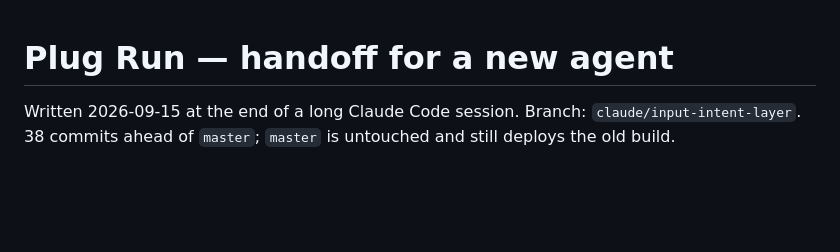
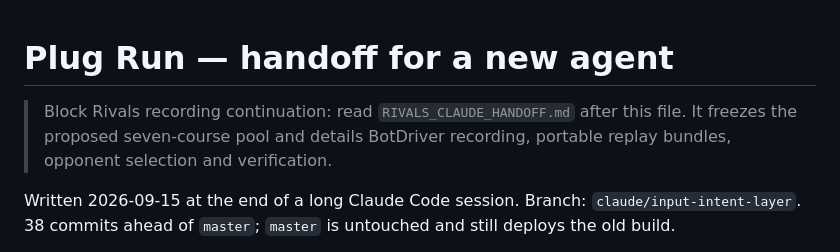
Before and after one commit to VallesG/plug-run, a Markdown page: HANDOFF_CODEX.md, the part around the change. Rendered like a GitHub page; blank space fills up the shorter version.

```diff
--- a/HANDOFF_CODEX.md
+++ b/HANDOFF_CODEX.md
@@ -1,4 +1,8 @@
 # Plug Run — handoff for a new agent
+
+> Block Rivals recording continuation: read `RIVALS_CLAUDE_HANDOFF.md` after
+> this file. It freezes the proposed seven-course pool and details BotDriver
+> recording, portable replay bundles, opponent selection and verification.
 
 Written 2026-09-15 at the end of a long Claude Code session. Branch:
 `claude/input-intent-layer`. 38 commits ahead of `master`; `master` is
```
Also changed, not shown: RIVALS_CLAUDE_HANDOFF.md (added, +401 -0 lines).
